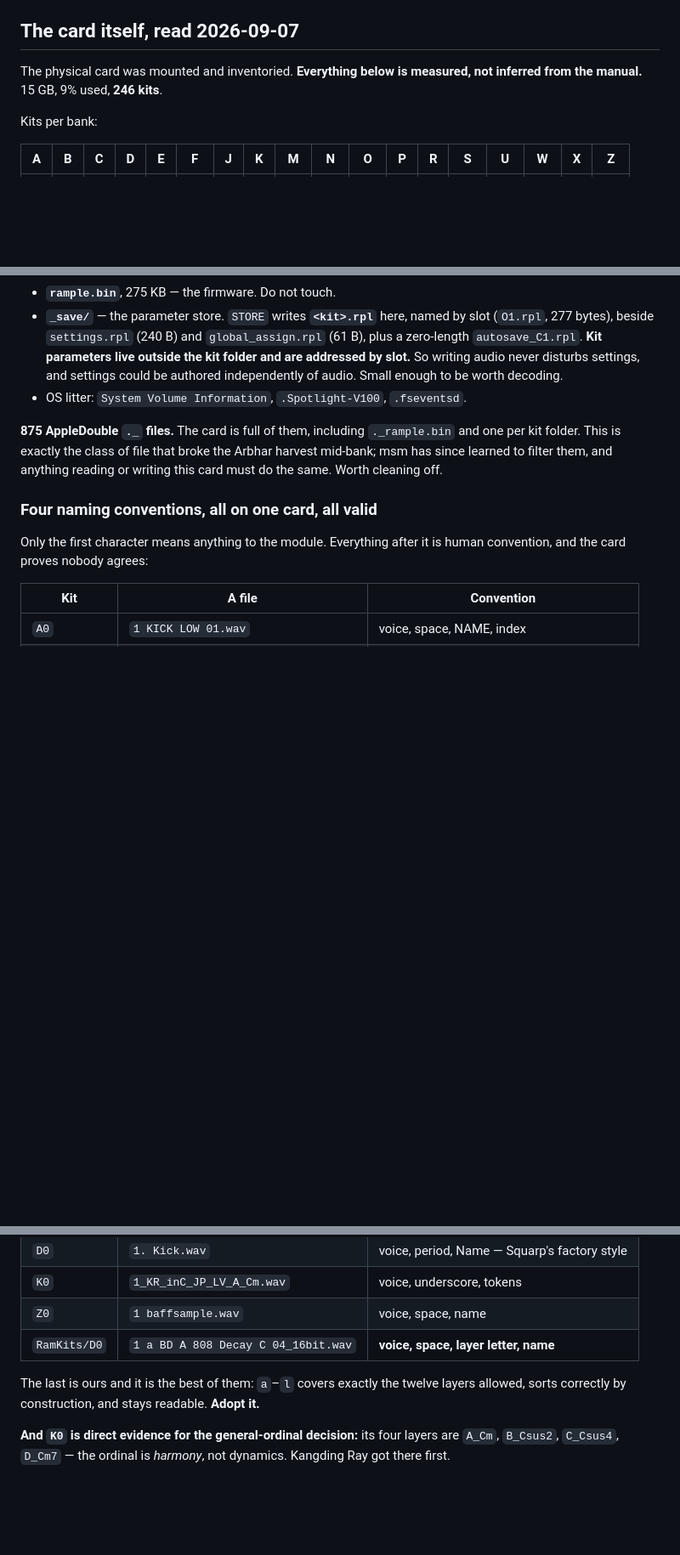
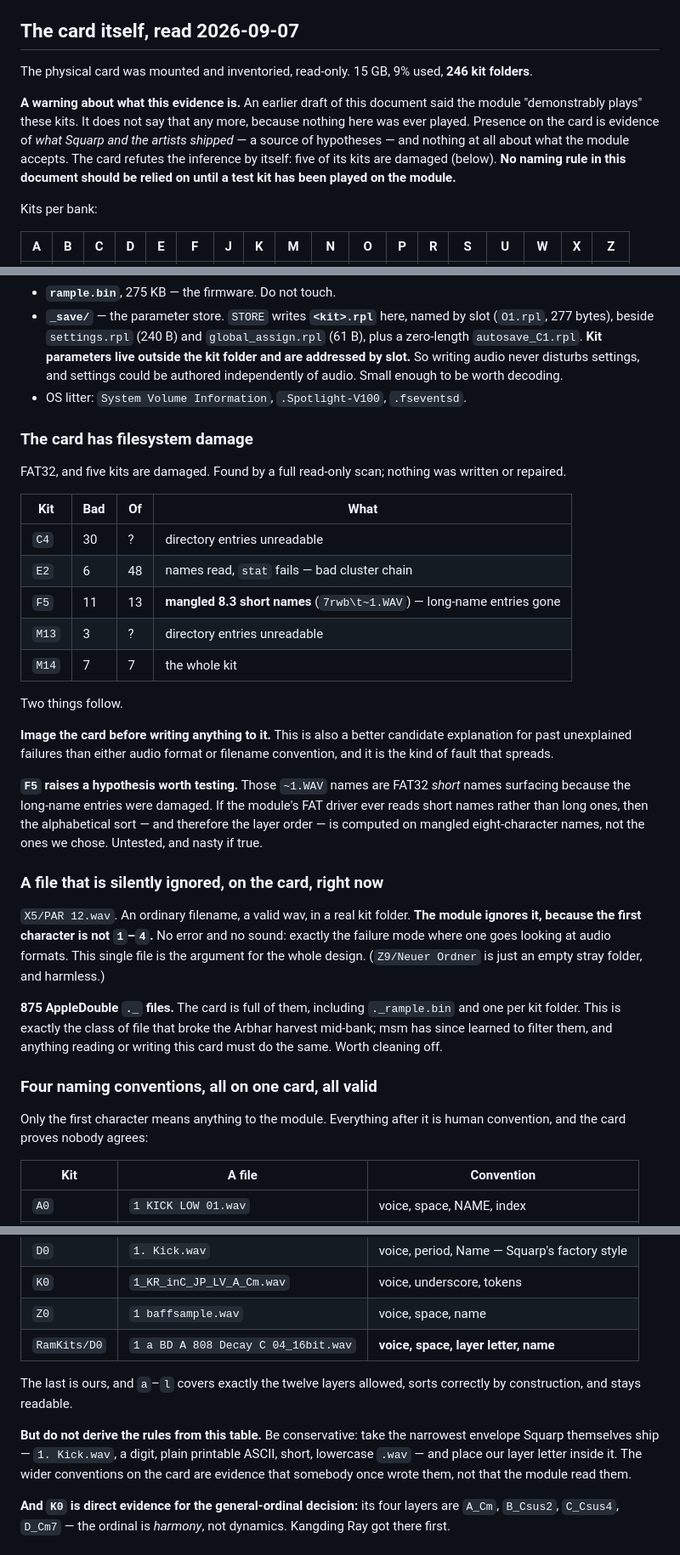
Before and after one commit to afcondon/FriendsOfItajara, a Markdown page: docs/DESIGN-rample.md, 3 parts joined by grey strips. Shown at 85% size. Drawn GitHub-style; blank space fills up the shorter version.

Commit message:
Rample: retract "demonstrably", and record the card's damage
The previous commit said the module "demonstrably plays" the card's 246
kits. It does not say that now. Nothing on that card has been played;
"it is a factory card, therefore it works" is an assumption, and it was
written as though it were an observation.

The card refutes it by itself. A full read-only scan finds five damaged
kits: C4 and M13 have unreadable directory entries, M14 is gone
entirely, E2 has six files whose names read but whose stat fails, and
F5 has eleven entries showing FAT32 SHORT names because the long-name
entries are destroyed.

That last one is a hypothesis worth testing before we depend on
anything: if the module's FAT driver ever reads short names rather than
long ones, the alphabetical sort — and so the layer order — is computed
on mangled eight-character names rather than the ones we chose.

Also recorded: X5/PAR 12.wav, which is on the card now. An ordinary
name, a valid wav, a real kit — and silently ignored, because the first
character is not 1-4. No error and no sound, which is precisely the
failure that sends you to look at audio formats. It is the argument for
this whole design in one file.

So the naming section no longer derives rules from the corpus. Be
conservative: take the narrowest envelope Squarp themselves ship and put
our layer letter inside it. And a test kit in a free bank now precedes
everything else, to settle the envelope, the sort order, whether a 13th
layer is read (the card has a voice with 18) and whether an ignored file
is silent or fatal.

The card should be imaged before anything is written to it.

Co-Authored-By: Claude Opus 5 (1M context) <noreply@anthropic.com>
Claude-Session: https://claude.ai/code/session_01JEskxENYh6oU7TyNiT9WBN

```diff
--- a/docs/DESIGN-rample.md
+++ b/docs/DESIGN-rample.md
@@ -30,8 +30,16 @@ Everything is reachable over MIDI, which matters later:
 
 ## The card itself, read 2026-09-07
 
-The physical card was mounted and inventoried. **Everything below is measured,
-not inferred from the manual.** 15 GB, 9% used, **246 kits**.
+The physical card was mounted and inventoried, read-only. 15 GB, 9% used,
+**246 kit folders**.
+
+**A warning about what this evidence is.** An earlier draft of this document
+said the module "demonstrably plays" these kits. It does not say that any more,
+because nothing here was ever played. Presence on the card is evidence of *what
+Squarp and the artists shipped* — a source of hypotheses — and nothing at all
+about what the module accepts. The card refutes the inference by itself: five of
+its kits are damaged (below). **No naming rule in this document should be relied
+on until a test kit has been played on the module.**
 
 Kits per bank:
 
@@ -59,6 +67,39 @@ At the card root, beside the kit folders:
   independently of audio. Small enough to be worth decoding.
 - OS litter: `System Volume Information`, `.Spotlight-V100`, `.fseventsd`.
 
+### The card has filesystem damage
+
+FAT32, and five kits are damaged. Found by a full read-only scan; nothing was
+written or repaired.
+
+| Kit | Bad | Of | What |
+|---|---|---|---|
+| `C4` | 30 | ? | directory entries unreadable |
+| `E2` | 6 | 48 | names read, `stat` fails — bad cluster chain |
+| `F5` | 11 | 13 | **mangled 8.3 short names** (`7rwb\t~1.WAV`) — long-name entries gone |
+| `M13` | 3 | ? | directory entries unreadable |
+| `M14` | 7 | 7 | the whole kit |
+
+Two things follow.
+
+**Image the card before writing anything to it.** This is also a better
+candidate explanation for past unexplained failures than either audio format or
+filename convention, and it is the kind of fault that spreads.
+
+**`F5` raises a hypothesis worth testing.** Those `~1.WAV` names are FAT32
+*short* names surfacing because the long-name entries were damaged. If the
+module's FAT driver ever reads short names rather than long ones, then the
+alphabetical sort — and therefore the layer order — is computed on mangled
+eight-character names, not the ones we chose. Untested, and nasty if true.
+
+### A file that is silently ignored, on the card, right now
+
+`X5/PAR 12.wav`. An ordinary filename, a valid wav, in a real kit folder. **The
+module ignores it, because the first character is not `1`–`4`.** No error and no
+sound: exactly the failure mode where one goes looking at audio formats. This
+single file is the argument for the whole design. (`Z9/Neuer Ordner` is just an
+empty stray folder, and harmless.)
+
 **875 AppleDouble `._` files.** The card is full of them, including
 `._rample.bin` and one per kit folder. This is exactly the class of file that
 broke the Arbhar harvest mid-bank; msm has since learned to filter them, and
@@ -77,8 +118,14 @@ human convention, and the card proves nobody agrees:
 | `Z0` | `1 baffsample.wav` | voice, space, name |
 | `RamKits/D0` | `1 a BD A 808 Decay C 04_16bit.wav` | **voice, space, layer letter, name** |
 
-The last is ours and it is the best of them: `a`–`l` covers exactly the twelve
-layers allowed, sorts correctly by construction, and stays readable. **Adopt it.**
+The last is ours, and `a`–`l` covers exactly the twelve layers allowed, sorts
+correctly by construction, and stays readable.
+
+**But do not derive the rules from this table.** Be conservative: take the
+narrowest envelope Squarp themselves ship — `1. Kick.wav`, a digit, plain
+printable ASCII, short, lowercase `.wav` — and place our layer letter inside it.
+The wider conventions on the card are evidence that somebody once wrote them,
+not that the module read them.
 
 **And `K0` is direct evidence for the general-ordinal decision:** its four
 layers are `A_Cm`, `B_Csus2`, `C_Csus4`, `D_Cm7` — the ordinal is *harmony*,
```
Also changed, not shown: other parts of docs/DESIGN-rample.md (+15 -0 lines).
